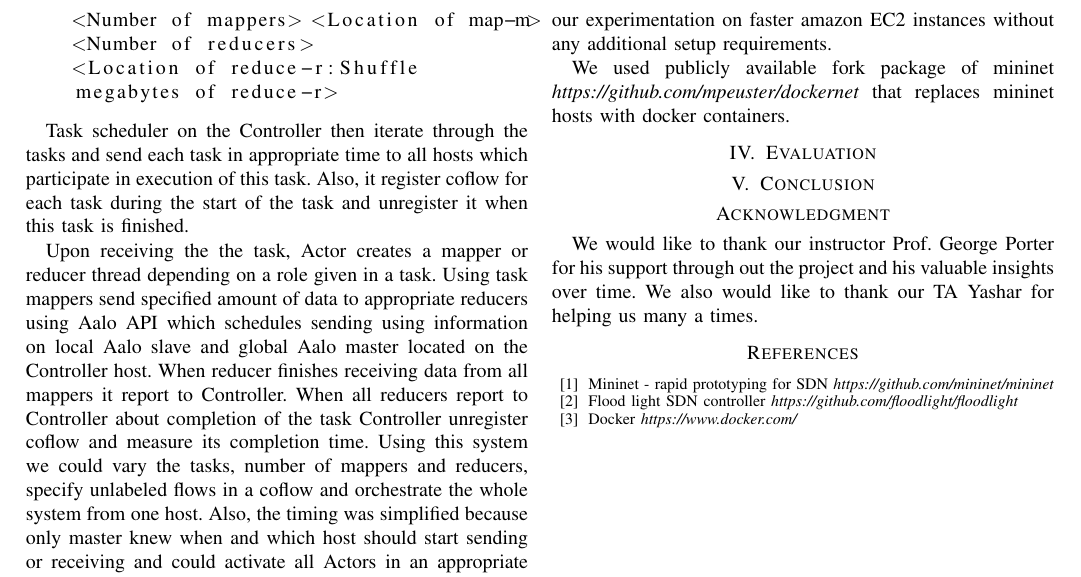
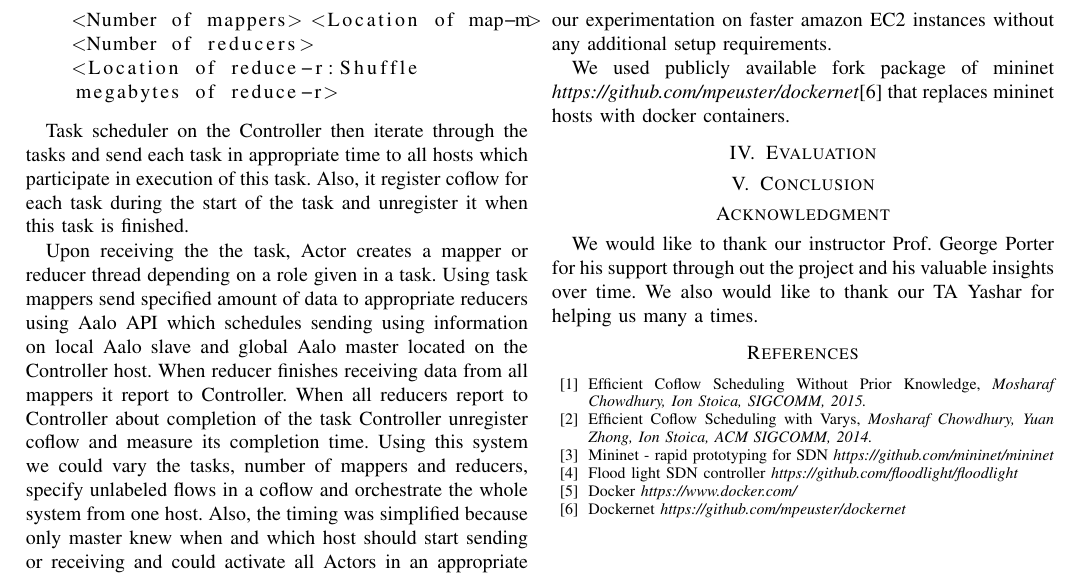
Before and after one commit to UrbanLynx/datacenter_simulation, a LaTeX paper (docs/finalReport.tex): part of page 3 of 3, cut so that both start at the same text. Compiled offline with pdfLaTeX.

Commit message:
references

```diff
--- a/docs/finalReport.tex
+++ b/docs/finalReport.tex
@@ -87,7 +87,7 @@ Docker is an upcoming technology that allows packaging of an application with al
 
 This meant that each docker container instance gets assigned an unique hostname, which made sure that we were not needed to make to any cosmetic changes to the coflow-scheduler code. Additionally  docker container allowed us to package both, coflow scheduler and simulator into a single image that could be readily uploaded and deployed on any machine as long as it ran Ubuntu system. This allowed us to carry out some of our experimentation on faster amazon EC2 instances without any additional setup requirements.
 
-We used publicly available fork package of mininet \textit{https://github.com/mpeuster/dockernet} that replaces mininet hosts with docker containers.
+We used publicly available fork package of mininet \textit{https://github.com/mpeuster/dockernet}\cite{dockernet} that replaces mininet hosts with docker containers.
 
 
 \section{Evaluation}
@@ -97,7 +97,15 @@ We used publicly available fork package of mininet \textit{https://github.com/mp
 \section*{Acknowledgment}
 We would like to thank our instructor Prof. George Porter for his support through out the project and his valuable insights over time. We also would like to thank our TA Yashar for helping us many a times.
 
-\begin{thebibliography}{10}
+\begin{thebibliography}{99}
+
+\bibitem{aalo}
+Efficient Coflow Scheduling Without Prior Knowledge,
+\textit{Mosharaf Chowdhury, Ion Stoica, SIGCOMM, 2015.}
+
+\bibitem{varys}
+Efficient Coflow Scheduling with Varys,
+\textit{Mosharaf Chowdhury, Yuan Zhong, Ion Stoica, ACM SIGCOMM, 2014.}
 
 \bibitem{Mininet}
 Mininet - rapid prototyping for SDN
@@ -111,6 +119,10 @@ Flood light SDN controller
 Docker
 \textit{https://www.docker.com/}
 
+\bibitem{dockernet}
+Dockernet
+\textit{https://github.com/mpeuster/dockernet}
+
 \end{thebibliography}
 
 
```
Also changed, not shown: docs/finalReport.tex (2 more changed lines).
